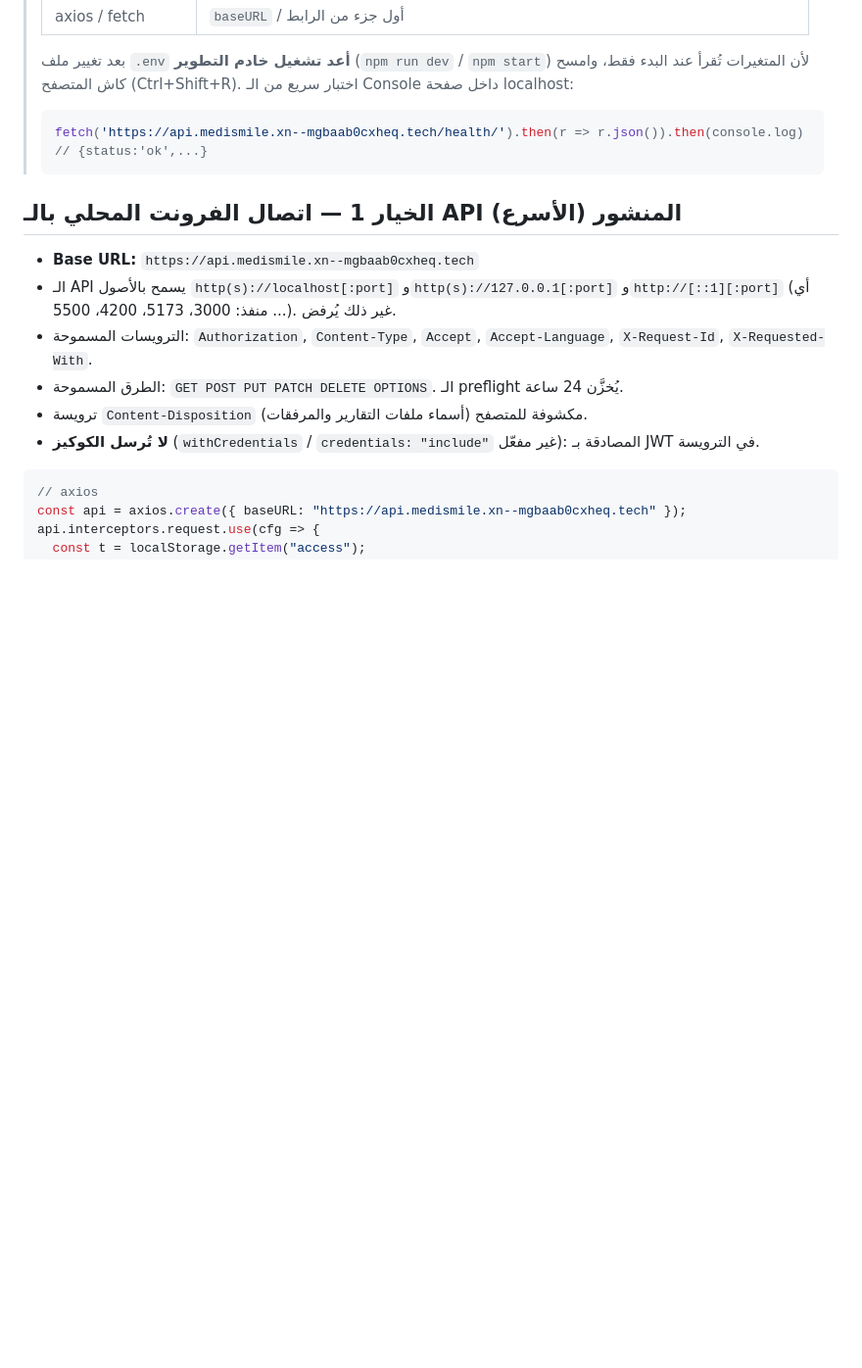
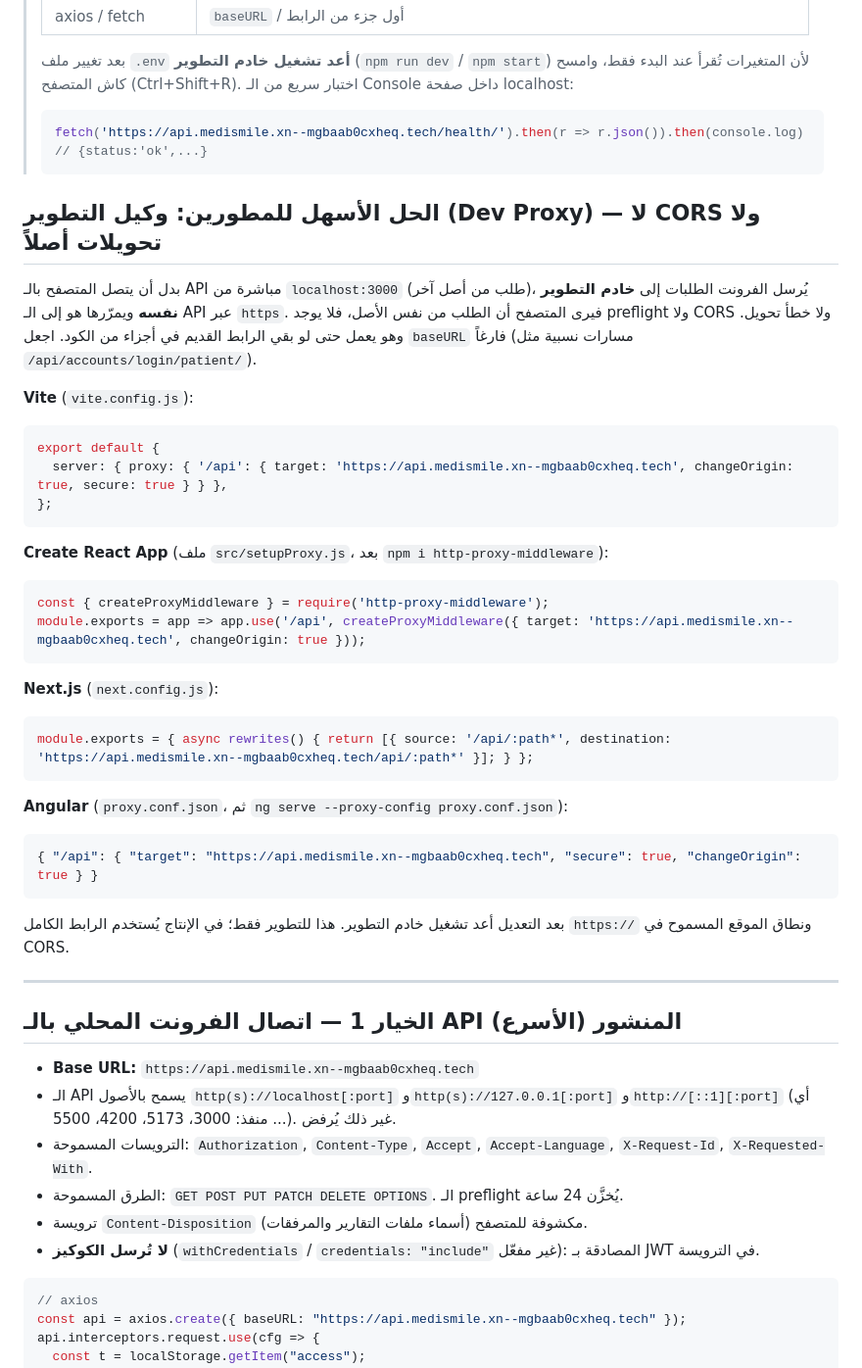
Before and after one commit to Ibrahem2828/Medi_Smile1, a Markdown page: docs/FRONTEND_INTEGRATION.md, the part around the change. Shown at 98% size. GitHub-like rendering; blank space fills up the shorter version.

Commit message:
docs: dev-proxy recipes (Vite, CRA, Next, Angular) to avoid CORS entirely in development
Co-Authored-By: Claude Sonnet 5.5 <noreply@anthropic.com>

````diff
--- a/docs/FRONTEND_INTEGRATION.md
+++ b/docs/FRONTEND_INTEGRATION.md
@@ -23,6 +23,32 @@
 > ```
 
 
+## الحل الأسهل للمطورين: وكيل التطوير (Dev Proxy) — لا CORS ولا تحويلات أصلاً
+بدل أن يتصل المتصفح بالـ API مباشرة من `localhost:3000` (طلب من أصل آخر)، يُرسل الفرونت الطلبات إلى **خادم التطوير نفسه** ويمرّرها هو إلى الـ API عبر `https`.
+فيرى المتصفح أن الطلب من نفس الأصل، فلا يوجد preflight ولا CORS ولا خطأ تحويل. وهو يعمل حتى لو بقي الرابط القديم في أجزاء من الكود. اجعل `baseURL` فارغاً (مسارات نسبية مثل `/api/accounts/login/patient/`).
+
+**Vite** (`vite.config.js`):
+```js
+export default {
+  server: { proxy: { '/api': { target: 'https://api.medismile.xn--mgbaab0cxheq.tech', changeOrigin: true, secure: true } } },
+};
+```
+**Create React App** (ملف `src/setupProxy.js`، بعد `npm i http-proxy-middleware`):
+```js
+const { createProxyMiddleware } = require('http-proxy-middleware');
+module.exports = app => app.use('/api', createProxyMiddleware({ target: 'https://api.medismile.xn--mgbaab0cxheq.tech', changeOrigin: true }));
+```
+**Next.js** (`next.config.js`):
+```js
+module.exports = { async rewrites() { return [{ source: '/api/:path*', destination: 'https://api.medismile.xn--mgbaab0cxheq.tech/api/:path*' }]; } };
+```
+**Angular** (`proxy.conf.json`، ثم `ng serve --proxy-config proxy.conf.json`):
+```json
+{ "/api": { "target": "https://api.medismile.xn--mgbaab0cxheq.tech", "secure": true, "changeOrigin": true } }
+```
+بعد التعديل أعد تشغيل خادم التطوير. هذا للتطوير فقط؛ في الإنتاج يُستخدم الرابط الكامل `https://` ونطاق الموقع المسموح في CORS.
+
+---
 ## الخيار 1 — اتصال الفرونت المحلي بالـ API المنشور (الأسرع)
 - **Base URL:** `https://api.medismile.xn--mgbaab0cxheq.tech`
 - الـ API يسمح بالأصول `http(s)://localhost[:port]` و`http(s)://127.0.0.1[:port]` و`http://[::1][:port]` (أي منفذ: 3000، 5173، 4200، 5500 ...). غير ذلك يُرفض.
````
